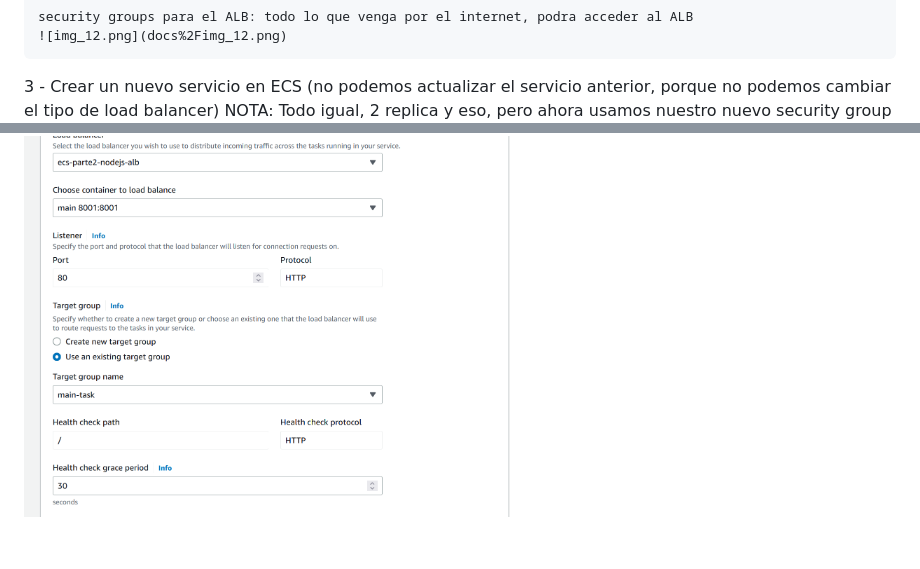
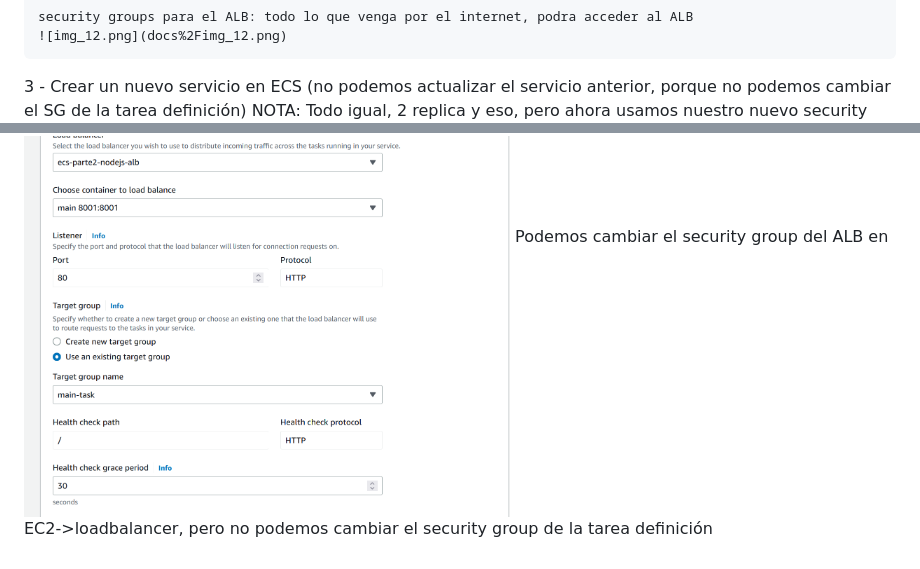
Before and after one commit to Khahory/aws-ecs-curso-docker001, a Markdown page: README.md, 2 parts joined by grey strips. Rendered like a GitHub page.

Commit message:
todo bien

```diff
--- a/README.md
+++ b/README.md
@@ -118,8 +118,9 @@ Health check grace period: 30 (tiempo que va a esperar el ALB para hacer el heal
     ![img_12.png](docs%2Fimg_12.png)
 
 3 - Crear un nuevo servicio en ECS (no podemos actualizar el servicio anterior, porque no podemos cambiar
-el tipo de load balancer)
+el SG de la tarea definición)
 NOTA:
 Todo igual, 2 replica y eso, pero ahora usamos nuestro nuevo security group para el servicio y el ALB
 ![img_14.png](docs%2Fimg_14.png)
 ![img_15.png](docs%2Fimg_15.png)
+Podemos cambiar el security group del ALB en EC2->loadbalancer, pero no podemos cambiar el security group de la tarea definición
```
